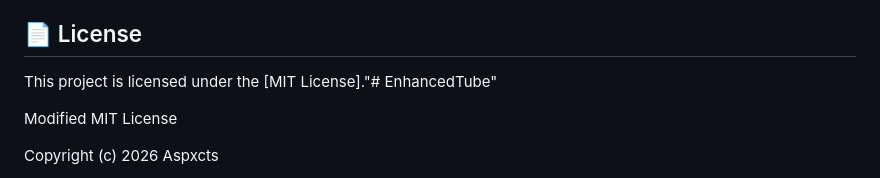
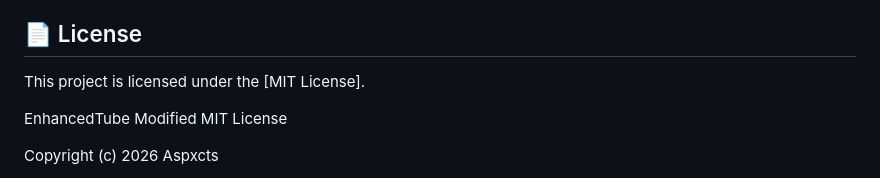
Before and after one commit to aspxcts777/EnhancedTube, a Markdown page: README.md, the part around the change. Drawn GitHub-style.

Commit message:
Revise license section in README.md
Updated license information to include EnhancedTube and modified MIT License details.

```diff
--- a/README.md
+++ b/README.md
@@ -97,8 +97,9 @@ You can access the settings menus by **Right-Clicking** anywhere in the app or u
 
 ## 📄 License
 
-This project is licensed under the [MIT License]."# EnhancedTube"
+This project is licensed under the [MIT License].
 
+EnhancedTube
 Modified MIT License
 
 Copyright (c) 2026 Aspxcts
```
